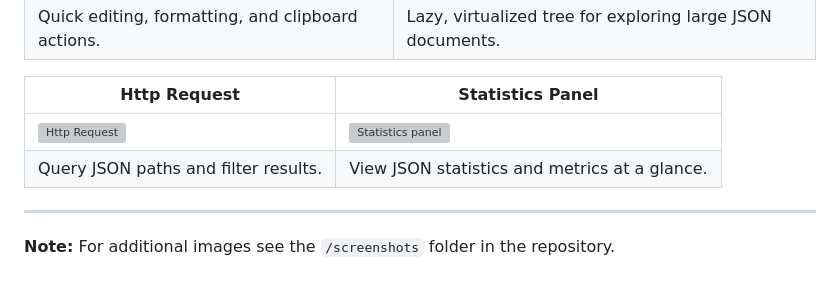
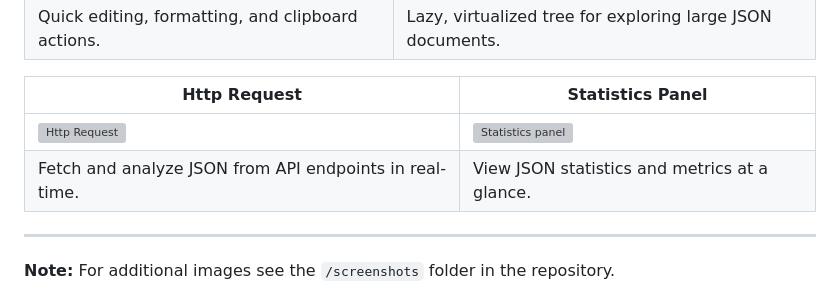
Before and after one commit to az-coder-123/jsonlens, a Markdown page: README.md, the part around the change. Drawn GitHub-style; grey boxes are pictures that could not be loaded.

Commit message:
docs: Update README to clarify JSON fetching and analysis capabilities

```diff
--- a/README.md
+++ b/README.md
@@ -78,7 +78,7 @@ _Showcase: concise, professional visual overview of key UI flows._
 | Http Request | Statistics Panel |
 |---|---|
 | ![Http Request](screenshots/http-request.png) | ![Statistics panel](screenshots/statistics.png) |
-| Query JSON paths and filter results. | View JSON statistics and metrics at a glance. |
+| Fetch and analyze JSON from API endpoints in real-time. | View JSON statistics and metrics at a glance. |
 
 ---
 
```
